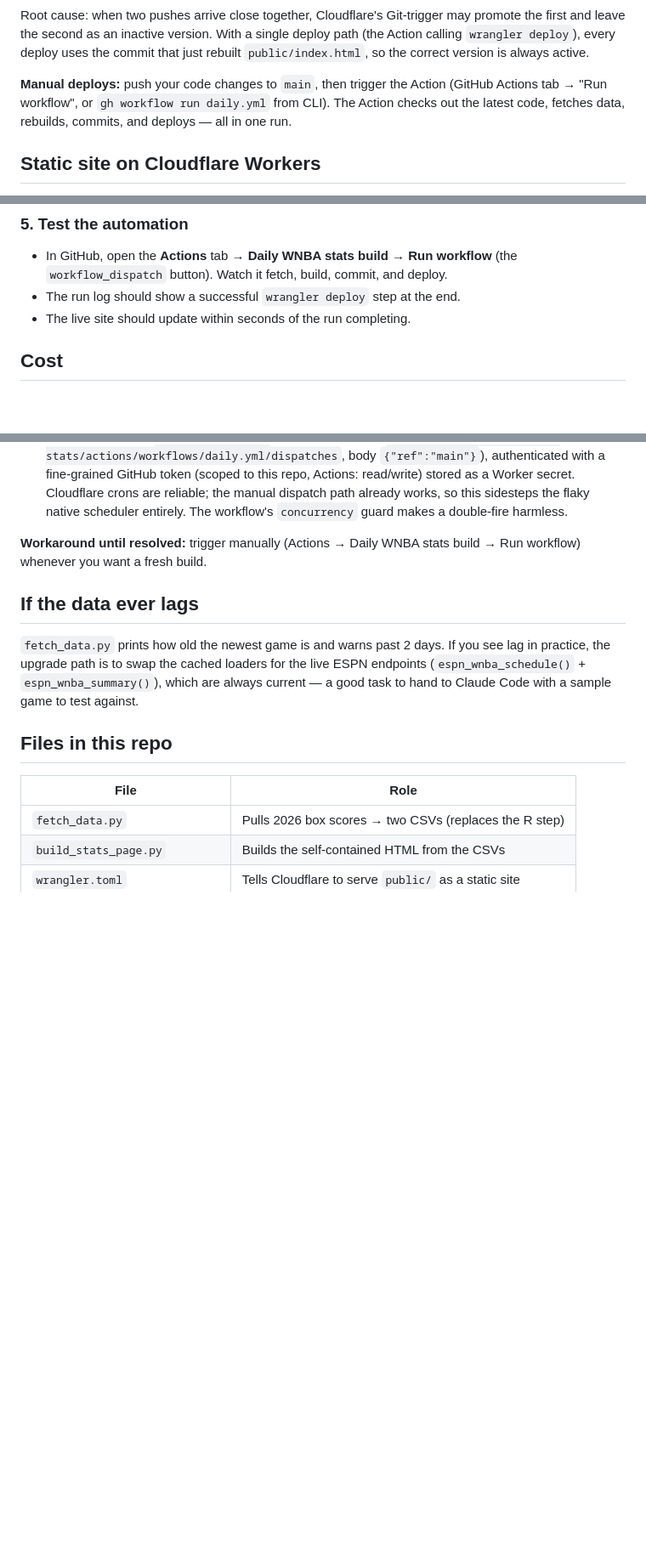
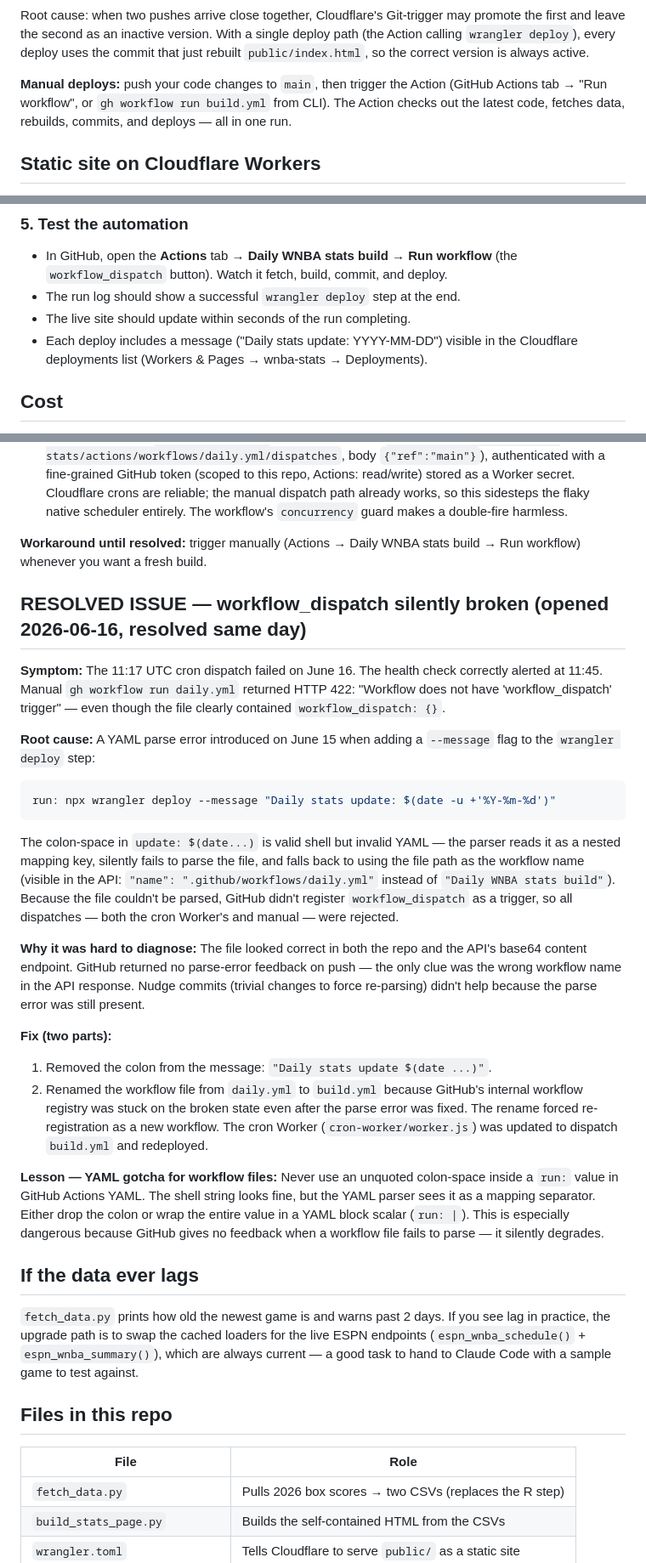
Before and after one commit to moscowjh/wnba-stats, a Markdown page: DEPLOY.md, 3 parts joined by grey strips. Shown at 85% size. GitHub-like rendering; blank space fills up the shorter version.

Commit message:
Document workflow dispatch failure and YAML gotcha

````diff
--- a/DEPLOY.md
+++ b/DEPLOY.md
@@ -36,7 +36,7 @@ deploy path (the Action calling `wrangler deploy`), every deploy uses the commit
 that just rebuilt `public/index.html`, so the correct version is always active.
 
 **Manual deploys:** push your code changes to `main`, then trigger the Action
-(GitHub Actions tab → "Run workflow", or `gh workflow run daily.yml` from CLI).
+(GitHub Actions tab → "Run workflow", or `gh workflow run build.yml` from CLI).
 The Action checks out the latest code, fetches data, rebuilds, commits, and
 deploys — all in one run.
 
@@ -124,6 +124,8 @@ This prevents the old Git-trigger from competing with the Action's deploy:
   and deploy.
 - The run log should show a successful `wrangler deploy` step at the end.
 - The live site should update within seconds of the run completing.
+- Each deploy includes a message ("Daily stats update: YYYY-MM-DD") visible in
+  the Cloudflare deployments list (Workers & Pages → wnba-stats → Deployments).
 
 ## Cost
 Cloudflare's free tier covers this comfortably: a static site on Workers serves
@@ -206,6 +208,47 @@ re-registers the schedule and tends to skip the first occurrence after a change.
 **Workaround until resolved:** trigger manually (Actions → Daily WNBA stats build
 → Run workflow) whenever you want a fresh build.
 
+## RESOLVED ISSUE — workflow_dispatch silently broken (opened 2026-06-16, resolved same day)
+
+**Symptom:** The 11:17 UTC cron dispatch failed on June 16. The health check
+correctly alerted at 11:45. Manual `gh workflow run daily.yml` returned HTTP 422:
+"Workflow does not have 'workflow_dispatch' trigger" — even though the file
+clearly contained `workflow_dispatch: {}`.
+
+**Root cause:** A YAML parse error introduced on June 15 when adding a
+`--message` flag to the `wrangler deploy` step:
+```yaml
+run: npx wrangler deploy --message "Daily stats update: $(date -u +'%Y-%m-%d')"
+```
+The colon-space in `update: $(date...)` is valid shell but invalid YAML — the
+parser reads it as a nested mapping key, silently fails to parse the file, and
+falls back to using the file path as the workflow name (visible in the API:
+`"name": ".github/workflows/daily.yml"` instead of `"Daily WNBA stats build"`).
+Because the file couldn't be parsed, GitHub didn't register `workflow_dispatch`
+as a trigger, so all dispatches — both the cron Worker's and manual — were
+rejected.
+
+**Why it was hard to diagnose:** The file looked correct in both the repo and
+the API's base64 content endpoint. GitHub returned no parse-error feedback on
+push — the only clue was the wrong workflow name in the API response. Nudge
+commits (trivial changes to force re-parsing) didn't help because the parse
+error was still present.
+
+**Fix (two parts):**
+1. Removed the colon from the message: `"Daily stats update $(date ...)"`.
+2. Renamed the workflow file from `daily.yml` to `build.yml` because GitHub's
+   internal workflow registry was stuck on the broken state even after the parse
+   error was fixed. The rename forced re-registration as a new workflow. The cron
+   Worker (`cron-worker/worker.js`) was updated to dispatch `build.yml` and
+   redeployed.
+
+**Lesson — YAML gotcha for workflow files:** Never use an unquoted colon-space
+inside a `run:` value in GitHub Actions YAML. The shell string looks fine, but
+the YAML parser sees it as a mapping separator. Either drop the colon or wrap
+the entire value in a YAML block scalar (`run: |`). This is especially
+dangerous because GitHub gives no feedback when a workflow file fails to parse —
+it silently degrades.
+
 ## If the data ever lags
 `fetch_data.py` prints how old the newest game is and warns past 2 days. If you
 see lag in practice, the upgrade path is to swap the cached loaders for the live
````
Also changed, not shown: other parts of DEPLOY.md (+1 -1 lines).
